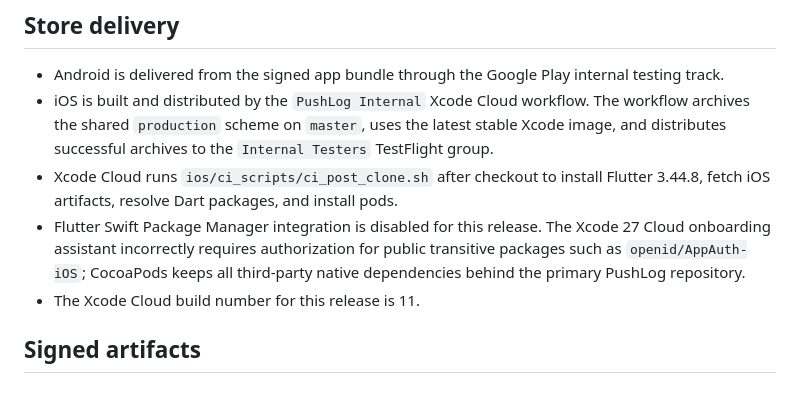
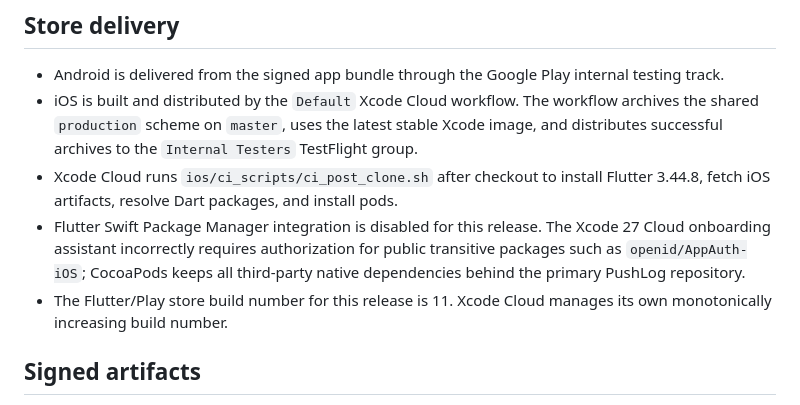
Before and after one commit to iamngoni/pushlog, a Markdown page: docs/release/1.1.0-testing.md, the part around the change. GitHub-like rendering.

Commit message:
docs: Update Xcode workflow and build number info

```diff
--- a/docs/release/1.1.0-testing.md
+++ b/docs/release/1.1.0-testing.md
@@ -45,7 +45,7 @@ below that estimate. It does not diagnose injuries or prescribe through pain.
 
 - Android is delivered from the signed app bundle through the Google Play
   internal testing track.
-- iOS is built and distributed by the `PushLog Internal` Xcode Cloud workflow.
+- iOS is built and distributed by the `Default` Xcode Cloud workflow.
   The workflow archives the shared `production` scheme on `master`, uses the
   latest stable Xcode image, and distributes successful archives to the
   `Internal Testers` TestFlight group.
@@ -55,7 +55,8 @@ below that estimate. It does not diagnose injuries or prescribe through pain.
   Xcode 27 Cloud onboarding assistant incorrectly requires authorization for
   public transitive packages such as `openid/AppAuth-iOS`; CocoaPods keeps all
   third-party native dependencies behind the primary PushLog repository.
-- The Xcode Cloud build number for this release is 11.
+- The Flutter/Play store build number for this release is 11. Xcode Cloud
+  manages its own monotonically increasing build number.
 
 ## Signed artifacts
 
```
